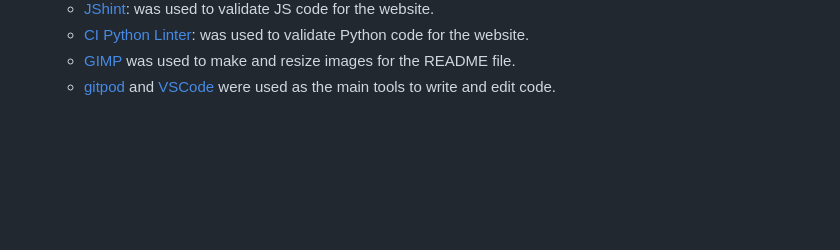
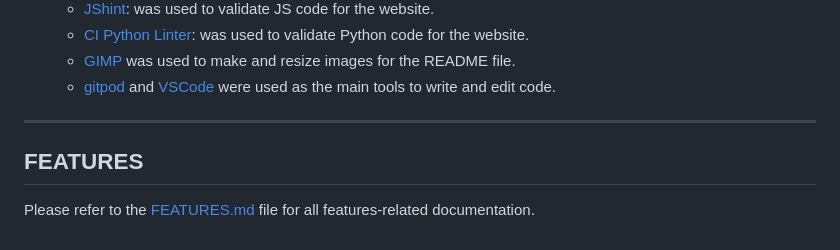
Before and after one commit to TafadzwaMangena/VibeHub, a Markdown page: README.md, the part around the change. GitHub-like rendering; blank space fills up the shorter version.

Commit message:
READmME, Add features link soon to be linked

```diff
--- a/README.md
+++ b/README.md
@@ -100,3 +100,10 @@ VibeHub caters to a broad audience, from social media users to content creators,
     + [CI Python Linter](https://pep8ci.herokuapp.com/): was used to validate Python code for the website.
     + [GIMP](https://www.gimp.org/) was used to make and resize images for the README file.
     + [gitpod](https://www.gitpod.io/)  and [VSCode](https://code.visualstudio.com/) were used as the main tools to write and edit code.
+
+
+---
+
+## FEATURES
+
+Please refer to the [FEATURES.md](FEATURES.md) file for all features-related documentation.
```
